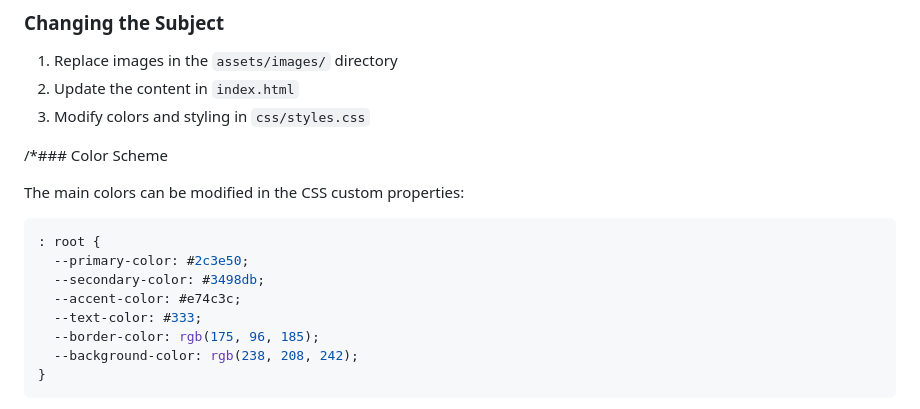
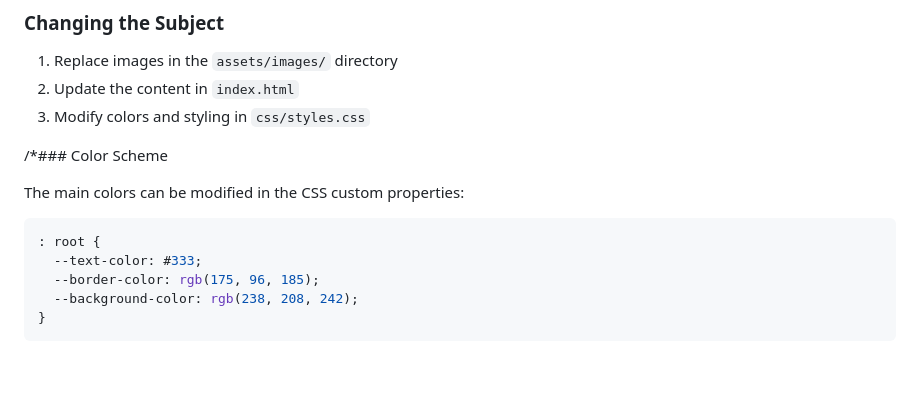
Before and after one commit to ankitaThorve/tribute-website, a Markdown page: README.md, the part around the change. Drawn GitHub-style; blank space fills up the shorter version.

````diff
--- a/README.md
+++ b/README.md
@@ -89,9 +89,6 @@ The main colors can be modified in the CSS custom properties:
 
 ```css
 : root {
-  --primary-color: #2c3e50;
-  --secondary-color: #3498db;
-  --accent-color: #e74c3c;
   --text-color: #333;
   --border-color: rgb(175, 96, 185);
   --background-color: rgb(238, 208, 242);
````
